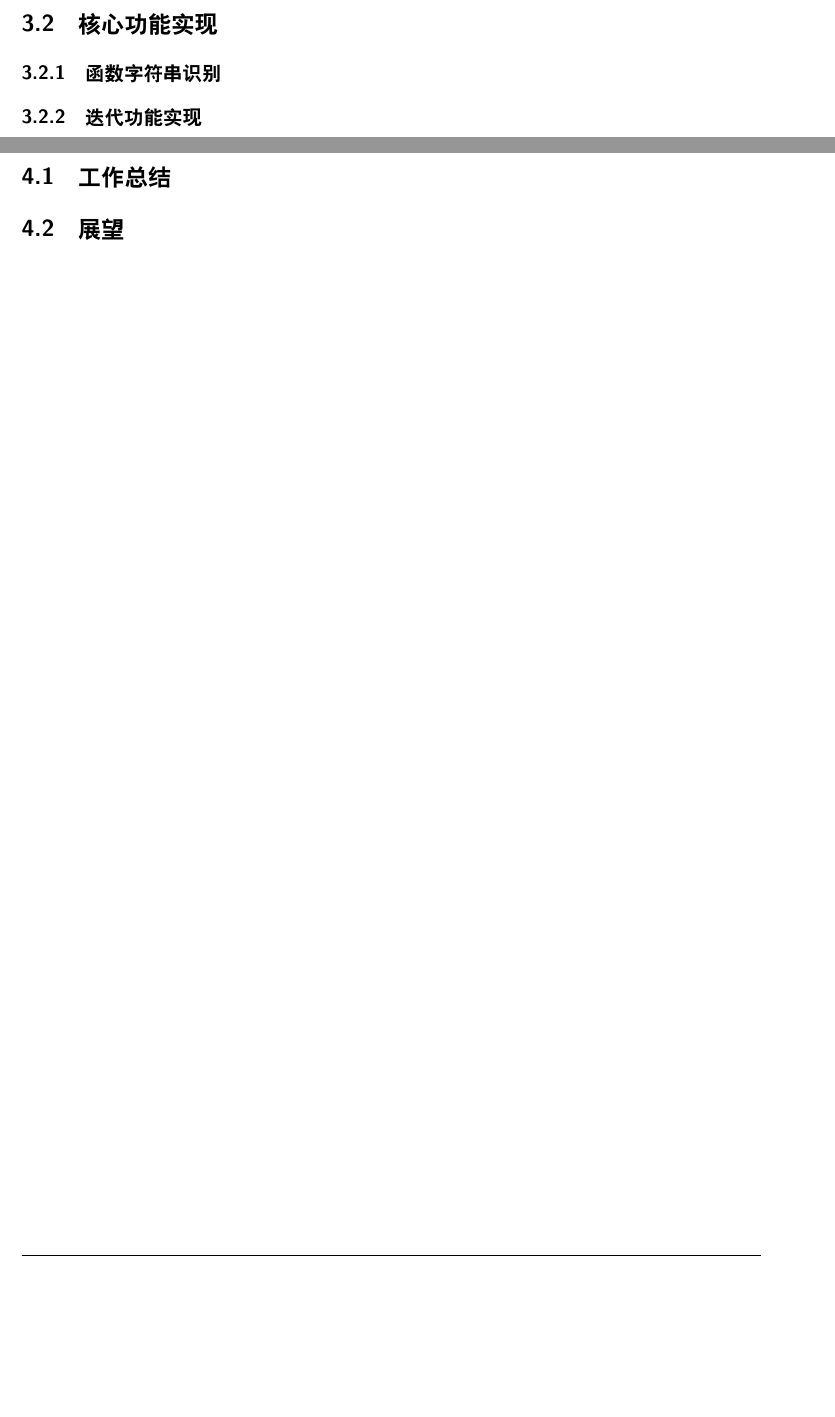
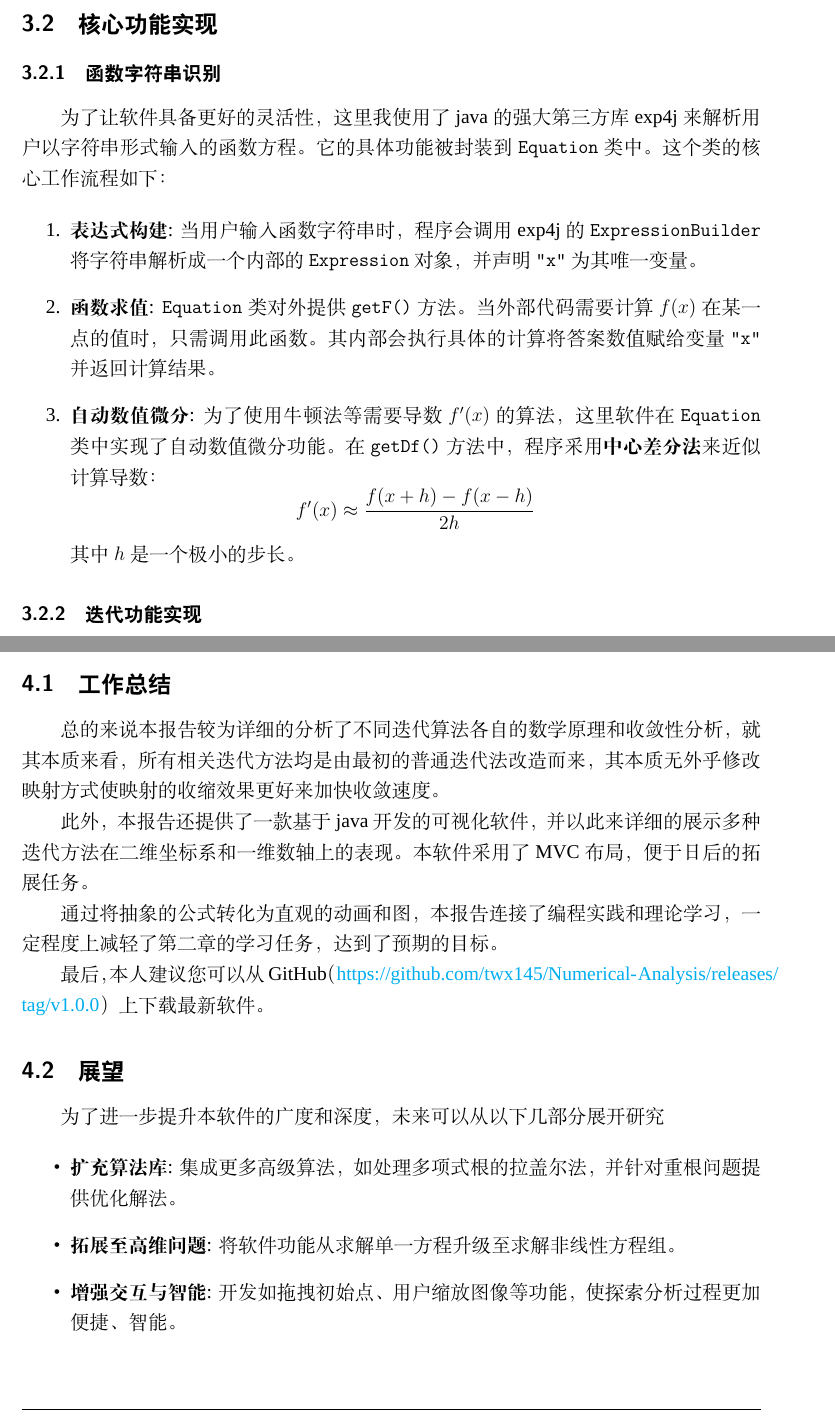
Before and after one commit to twx145/Numerical-Analysis, a LaTeX paper (latex/main.tex): two parts of pages 17 and 18 of 26 before the commit and two parts of pages 17 and 19 of 27 after it, joined at a grey line, cut so that both start at the same text, the shorter picture padded with empty space. Compiled offline with XeLaTeX; a missing font is replaced by an installed copy or a similar font.

Commit message:
a little change on latex

```diff
--- a/latex/main.tex
+++ b/latex/main.tex
@@ -862,6 +862,19 @@ sorting=none         % 按引用顺序排序
 
 	\subsubsection{函数字符串识别}
 
+	为了让软件具备更好的灵活性，这里我使用了java的强大第三方库exp4j来解析用户以字符串形式输入的函数方程。它的具体功能被封装到 \texttt{Equation} 类中。这个类的核心工作流程如下：
+
+	\begin{enumerate}
+		\item \textbf{表达式构建}: 当用户输入函数字符串时，程序会调用 exp4j 的 \texttt{ExpressionBuilder}将字符串解析成一个内部的 \texttt{Expression} 对象，并声明 \texttt{"x"} 为其唯一变量。
+
+		\item \textbf{函数求值}: \texttt{Equation} 类对外提供 \texttt{getF()} 方法。当外部代码需要计算 \(f(x)\) 在某一点的值时，只需调用此函数。其内部会执行具体的计算将答案数值赋给变量 \texttt{"x"} 并返回计算结果。
+
+		\item \textbf{自动数值微分}: 为了使用牛顿法等需要导数 \(f'(x)\) 的算法，这里软件在 \texttt{Equation} 类中实现了自动数值微分功能。在 \texttt{getDf()} 方法中，程序采用\textbf{中心差分法}来近似计算导数：
+		\[
+		f'(x) \approx \frac{f(x+h) - f(x-h)}{2h}
+		\]
+		其中 \(h\) 是一个极小的步长。
+	\end{enumerate}
 
 
 	\subsubsection{迭代功能实现}
@@ -874,11 +922,28 @@ sorting=none         % 按引用顺序排序
 
 	\subsection{工作总结}
 
+	总的来说本报告较为详细的分析了不同迭代算法各自的数学原理和收敛性分析，就其本质来看，所有相关迭代方法均是由最初的普通迭代法改造而来，其本质无外乎修改映射方式使映射的收缩效果更好来加快收敛速度。
 
+	此外，本报告还提供了一款基于java开发的可视化软件，并以此来详细的展示多种迭代方法在二维坐标系和一维数轴上的表现。本软件采用了MVC布局，便于日后的拓展任务。
+
+	通过将抽象的公式转化为直观的动画和图，本报告连接了编程实践和理论学习，一定程度上减轻了第二章的学习任务，达到了预期的目标。
+
+	最后，本人建议您可以从GitHub（\url{https://github.com/twx145/Numerical-Analysis/releases/tag/v1.0.0}）上下载最新软件。
 
 	\subsection{展望}
 
+	为了进一步提升本软件的广度和深度，未来可以从以下几部分展开研究
 
+	\begin{itemize}
+		\item \textbf{扩充算法库}:
+		集成更多高级算法，如处理多项式根的拉盖尔法，并针对重根问题提供优化解法。
+
+		\item \textbf{拓展至高维问题}:
+		将软件功能从求解单一方程升级至求解非线性方程组。
+
+		\item \textbf{增强交互与智能}:
+		开发如拖拽初始点、用户缩放图像等功能，使探索分析过程更加便捷、智能。
+	\end{itemize}
 
 
 	% ======================================================================
```
Also changed, not shown: latex/main.pdf, latex/pic/2.png (added), latex/main.tex (38 more changed lines), 6 other files.
